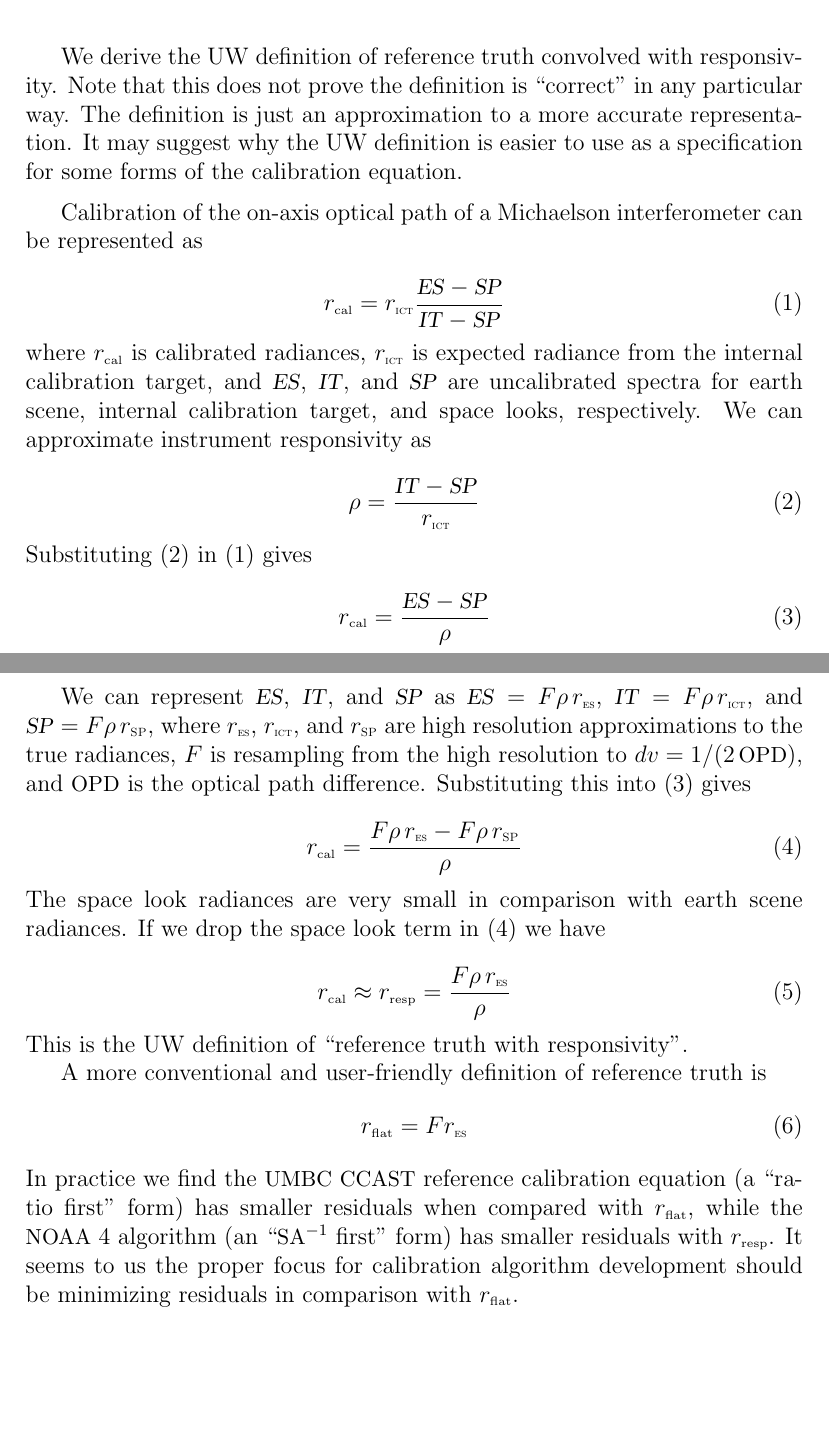
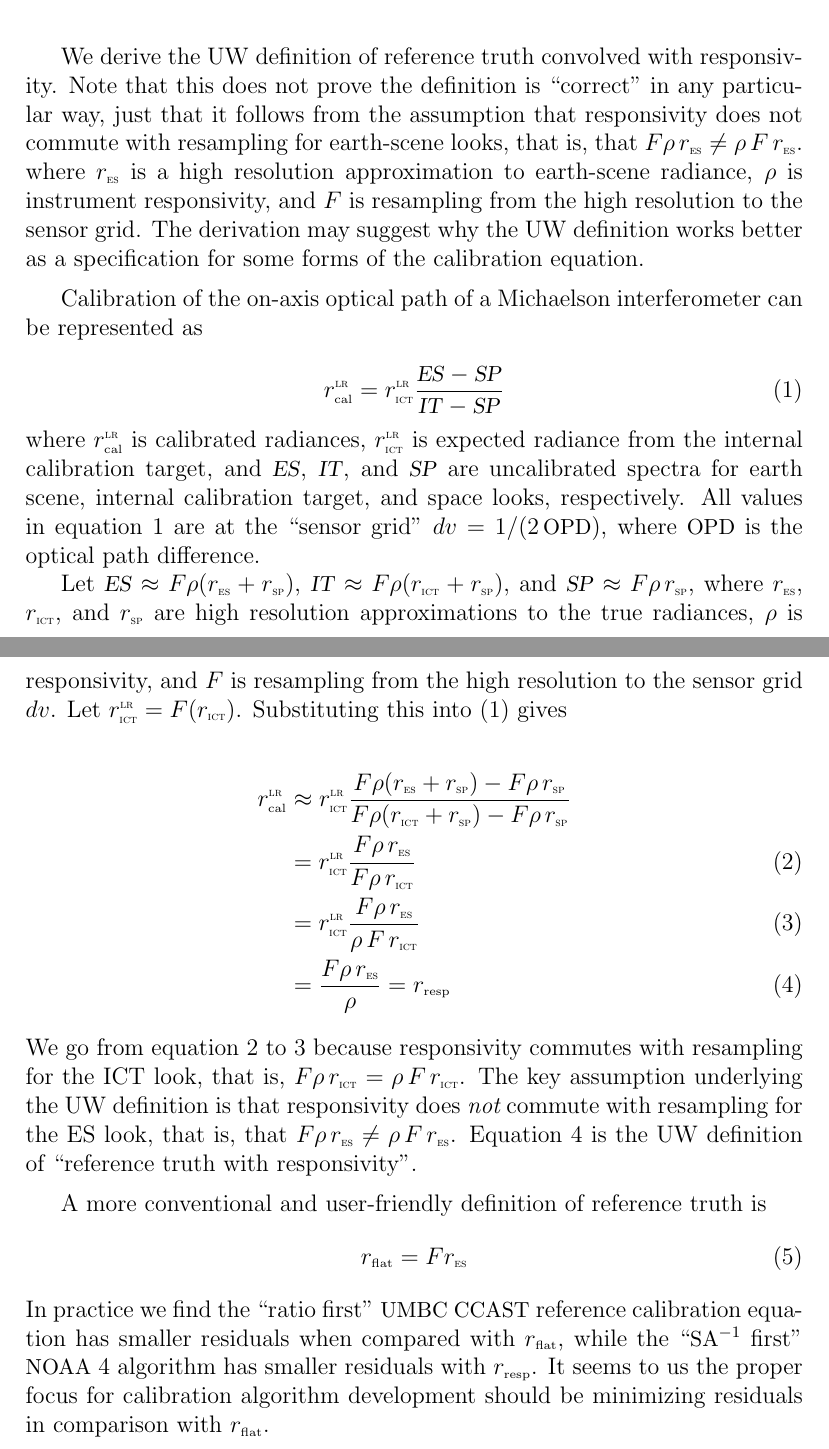
Before and after one commit to motteler/cris_telecon, a LaTeX document (intf_cal/intf_cal.tex, which reads intf_cal/crisdefs.tex): two parts of pages 1 and 2 of 2, joined at a grey line, cut so that both start at the same text, the shorter picture padded with empty space. Compiled offline with pdfLaTeX.

Commit message:
updates to intf_cal to emphasize assumptions, msc notation fixes

```diff
--- a/intf_cal/crisdefs.tex
+++ b/intf_cal/crisdefs.tex
@@ -57,11 +57,14 @@
 
 \newcommand {\rIT} {r_{\mbox{\tiny\textsc{ict}}}}
 \newcommand {\rES} {r_{\mbox{\tiny\textsc{es}}}}
-\newcommand {\rSP} {r_{\mbox{\tiny\textsc{SP}}}}
+\newcommand {\rSP} {r_{\mbox{\tiny\textsc{sp}}}}
 \newcommand {\robs} {r_{\mbox{\tiny obs}}}
 \newcommand {\rcal} {r_{\mbox{\tiny cal}}}
 \newcommand {\rflat} {r_{\mbox{\tiny flat}}}
 \newcommand {\rresp} {r_{\mbox{\tiny resp}}}
+
+\newcommand {\rcalLR} {r_{\mbox{\tiny cal}}^{\mbox{\tiny\textsc{lr}}}}
+\newcommand {\rITLR} {r_{\mbox{\tiny\textsc{ict}}}^{\mbox{\tiny\textsc{lr}}}}
 
 \newcommand {\rITobs} {r_{\mbox{\tiny\textsc{ict}}}^{\mbox{\tiny obs}}}
 \newcommand {\rITcal} {r_{\mbox{\tiny\textsc{ict}}}^{\mbox{\tiny cal}}}
--- a/intf_cal/intf_cal.tex
+++ b/intf_cal/intf_cal.tex
@@ -1,8 +1,10 @@
 \documentclass[12pt]{article}
 \usepackage{graphicx}
 \usepackage{placeins}
+\usepackage{amsmath}
 
 \input{crisdefs.tex}
+
 
 \title{A Note on Interferometric Calibration \\
 \vspace{3mm}
@@ -22,60 +24,61 @@
 
 We derive the UW definition of reference truth convolved with
 responsivity.  Note that this does not prove the definition is
-``correct'' in any particular way.  The definition is just an
-approximation to a more accurate representation.  It may suggest why
-the UW definition is easier to use as a specification for some forms
-of the calibration equation.
+``correct'' in any particular way, just that it follows from the
+assumption that responsivity does not commute with resampling for
+earth-scene looks, that is, that $F\rho\,\rES \ne \rho\,F\,\rES$.
+where $\rES$ is a high resolution approximation to earth-scene
+radiance, $\rho$ is instrument responsivity, and $F$ is resampling
+from the high resolution to the sensor grid.  The derivation may
+suggest why the UW definition works better as a specification for
+some forms of the calibration equation.
 
 \vspace{2mm}
 Calibration of the on-axis optical path of a Michaelson
 interferometer can be represented as
 
-\begin{equation}\label{cal:1}
-  \rcal = \rIT  \frac{\ES - \SP}{\IT - \SP}
+\begin{equation}\label{caldef}
+  \rcalLR = \rITLR  \frac{\ES - \SP}{\IT - \SP}
 \end{equation}
 
 \noindent
-where $\rcal$ is calibrated radiances, $\rIT$ is expected radiance
-from the internal calibration target, and $\ES$, $\IT$, and $\SP$
-are uncalibrated spectra for earth scene, internal calibration
-target, and space looks, respectively.  We can approximate
-instrument responsivity as
+where $\rcalLR$ is calibrated radiances, $\rITLR$ is expected
+radiance from the internal calibration target, and $\ES$, $\IT$, and
+$\SP$ are uncalibrated spectra for earth scene, internal calibration
+target, and space looks, respectively.  All values in equation
+\ref{caldef} are at the ``sensor grid'' $dv = 1/ (2\, \opd)$, where
+$\opd$ is the optical path difference.
 
-\begin{equation}\label{resp}
-  \rho = \frac{\IT - \SP}{\rIT}
-\end{equation}
+Let $\ES \approx F\rho(\rES+\rSP)$, $\IT \approx F\rho(\rIT+\rSP)$,
+and $\SP \approx F\rho\,\rSP$, where $\rES$, $\rIT$, and $\rSP$ are
+high resolution approximations to the true radiances, $\rho$ is
+responsivity, and $F$ is resampling from the high resolution to the
+sensor grid $dv$.  Let $\rITLR = F(\rIT)$.  Substituting this into
+(\ref{caldef}) gives
+
+\begin{align}
+  \rcalLR &\approx \rITLR \frac{F\rho(\rES+\rSP) - F\rho\,\rSP}
+                               {F\rho(\rIT+\rSP) - F\rho\,\rSP} \notag \\
+%         &= \rITLR \frac{F\rho\,\rES + F\rho\,\rSP - F\rho\,\rSP}
+%                        {F\rho\,\rIT + F\rho\,\rSP - F\rho\,\rSP} \\
+          &= \rITLR \frac{F\rho\,\rES}
+                         {F\rho\,\rIT} \label{cal1} \\
+          &= \rITLR \frac{F\rho\,\rES}
+                         {\rho\,F\,\rIT} \label{cal2} \\
+          &= \frac{F\rho\,\rES}
+                  {\rho} = \rresp \label{calUW}
+\end{align}
 
 \noindent
-Substituting (\ref{resp}) in (\ref{cal:1}) gives
+We go from equation \ref{cal1} to \ref{cal2} because responsivity
+commutes with resampling for the ICT look, that is, $F\rho\,\rIT =
+\rho\,F\,\rIT$.  The key assumption underlying the UW definition is
+that responsivity does {\em not} commute with resampling for the ES
+look, that is, that $F\rho\,\rES \ne \rho\,F\,\rES$.  Equation
+\ref{calUW} is the UW definition of ``reference truth with
+responsivity''.
 
-\begin{equation}\label{cal:2}
-  \rcal =\frac{\ES - \SP}{\rho}
-\end{equation}
-
-We can represent $\ES$, $\IT$, and $\SP$ as $\ES = F \rho \, \rES$,
-$\IT = F \rho \, \rIT$, and $\SP= F \rho \, \rSP$, where $\rES$,
-$\rIT$, and $\rSP$ are high resolution approximations to the true
-radiances, $F$ is resampling from the high resolution to $dv = 1/
-(2\, \opd)$, and $\opd$ is the optical path difference.
-Substituting this into (\ref{cal:2}) gives
-
-\begin{equation}\label{cal:3}
-  \rcal = \frac{F\rho \, \rES - F\rho \, \rSP}{\rho}
-\end{equation}
-
-\noindent
-The space look radiances are very small in comparison with earth
-scene radiances.  If we drop the space look term in (\ref{cal:3})
-we have
-
-\begin{equation}
-  \rcal \approx \rresp = \frac{F\rho \, \rES}{\rho}
-\end{equation}
-
-\noindent
-This is the UW definition of ``reference truth with responsivity''.
-
+\vspace{2mm}
 A more conventional and user-friendly definition of reference truth
 is
 \begin{equation}
@@ -83,13 +86,12 @@ is
 \end{equation}
 
 \noindent
-In practice we find the \umbc\ \ccast\ reference calibration
-equation (a ``ratio first'' form) has smaller residuals when
-compared with $\rflat$, while the \noaa\ 4 algorithm (an
-``$\SA^{-1}$ first'' form) has smaller residuals with $\rresp$.
-It seems to us the proper focus for calibration algorithm
-development should be minimizing residuals in comparison with
-$\rflat$.
+In practice we find the ``ratio first'' \umbc\ \ccast\ reference
+calibration equation has smaller residuals when compared with
+$\rflat$, while the ``$\SA^{-1}$ first'' \noaa~4 algorithm has
+smaller residuals with $\rresp$.  It seems to us the proper focus
+for calibration algorithm development should be minimizing residuals
+in comparison with $\rflat$.
 
 
 \end{document}
```
Also changed, not shown: intf_cal/Makefile, intf_cal/intf_cal.pdf.
